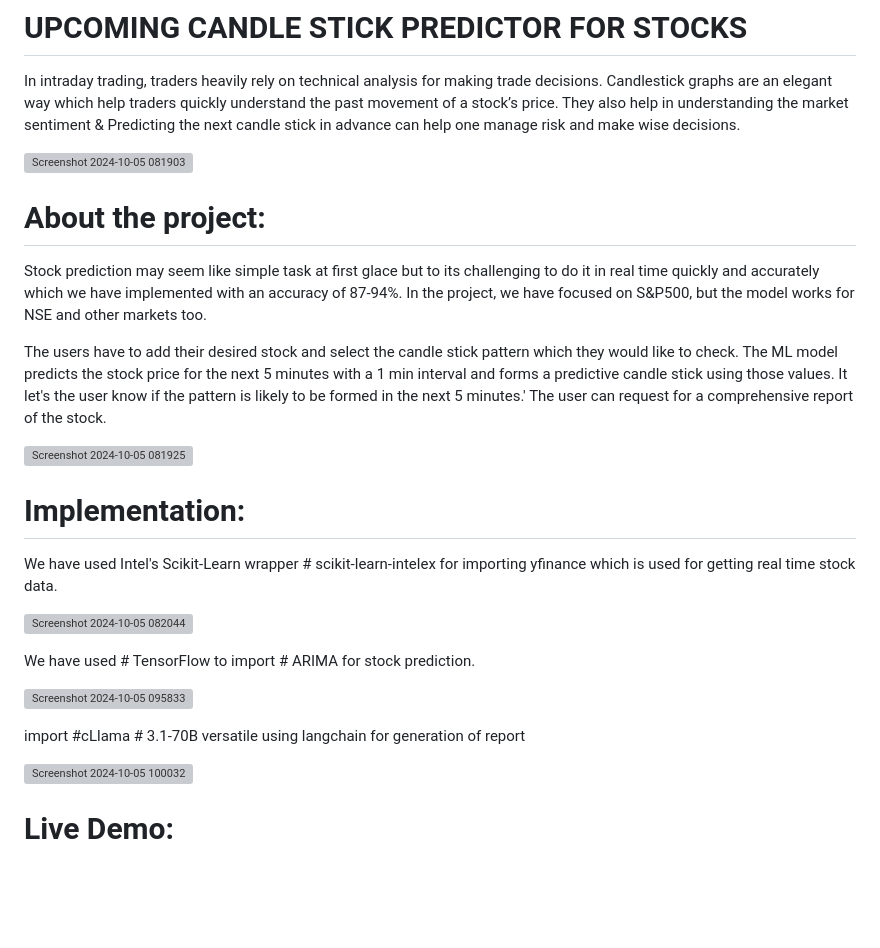
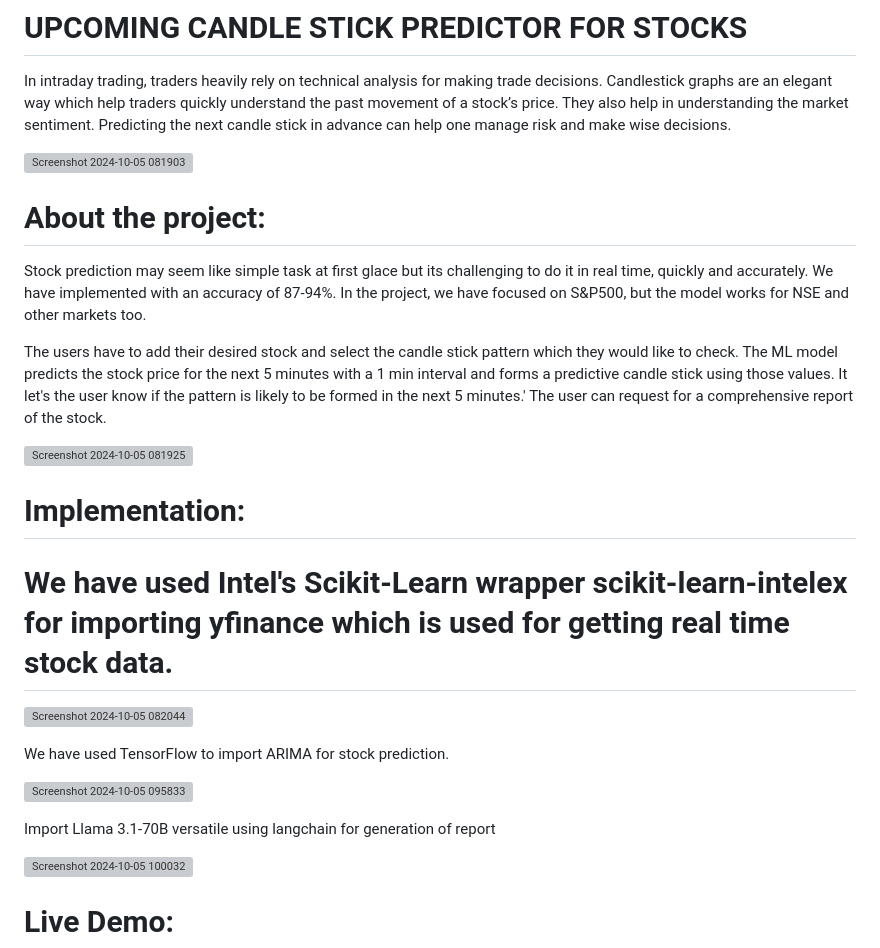
Before and after one commit to DS-SAi2005/MavericksA0127IntelOneApiHackathon, a Markdown page: README.md, the part around the change. Rendered like a GitHub page; blank space fills up the shorter version; grey boxes are pictures that could not be loaded.

```diff
--- a/README.md
+++ b/README.md
@@ -3,14 +3,15 @@
 # UPCOMING CANDLE STICK PREDICTOR FOR STOCKS
 
 In intraday trading, traders heavily rely on technical analysis for making trade decisions. Candlestick graphs are an elegant way which help traders quickly understand the past movement of
-a stock’s price. They also help in understanding the market sentiment & Predicting the next candle stick in advance can help one manage risk and make wise decisions.
+a stock’s price. They also help in understanding the market sentiment.
+Predicting the next candle stick in advance can help one manage risk and make wise decisions.
 
 ![Screenshot 2024-10-05 081903](https://github.com/user-attachments/assets/9a13e7fa-35c7-48da-b0d2-c7a086715584)
 
 
 # About the project:
 
-Stock prediction may seem like simple task at first glace but to its challenging to do it in real time quickly and accurately which we have implemented with an accuracy of 87-94%.
+Stock prediction may seem like simple task at first glace but its challenging to do it in real time, quickly and accurately. We have implemented with an accuracy of 87-94%.
 In the project, we have focused on S&P500, but the model works for NSE and other markets too.
 
 The users have to add their desired stock and select the candle stick pattern which they would like to check. The ML model predicts the stock price for the next 5 minutes with a 1 min interval and forms a predictive candle stick using those values. It let's the user know if the pattern is likely to be formed in the next 5 minutes.'
@@ -20,15 +21,15 @@ The user can request for a comprehensive report of the stock.
 
 # Implementation:
 
-We have used Intel's Scikit-Learn wrapper # scikit-learn-intelex for importing yfinance which is used for getting real time stock data.
+# We have used Intel's Scikit-Learn wrapper scikit-learn-intelex for importing yfinance which is used for getting real time stock data.
 
 ![Screenshot 2024-10-05 082044](https://github.com/user-attachments/assets/67a4f9e7-90ee-4317-8067-1f6fa3cdd159)
 
-We have used # TensorFlow to import # ARIMA for stock prediction.
+We have used TensorFlow to import ARIMA for stock prediction.
 
 ![Screenshot 2024-10-05 095833](https://github.com/user-attachments/assets/6ab691a1-6a94-4f46-ab23-13d2d2577c51)
 
-import #cLlama # 3.1-70B versatile using langchain for generation of report
+Import Llama 3.1-70B versatile using langchain for generation of report
 
 ![Screenshot 2024-10-05 100032](https://github.com/user-attachments/assets/1a342bf9-04a0-454e-a13b-366c1a7c9765)
 
```
